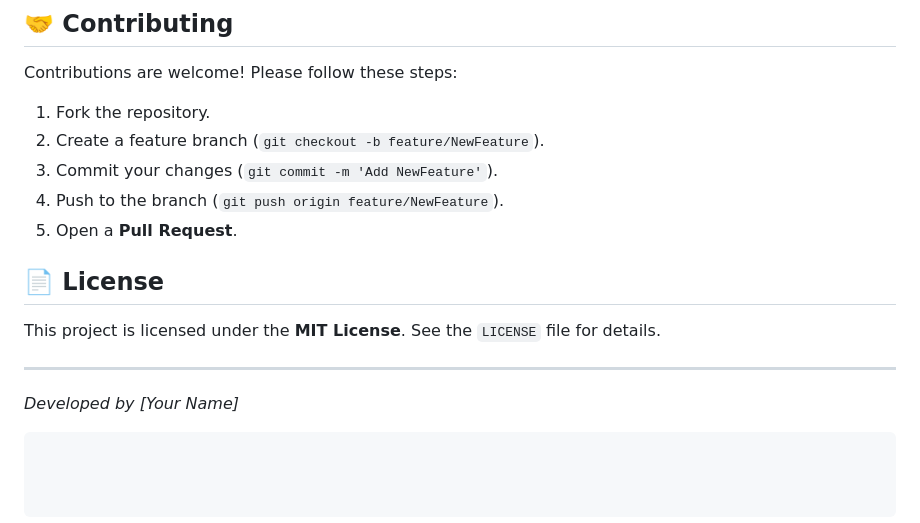
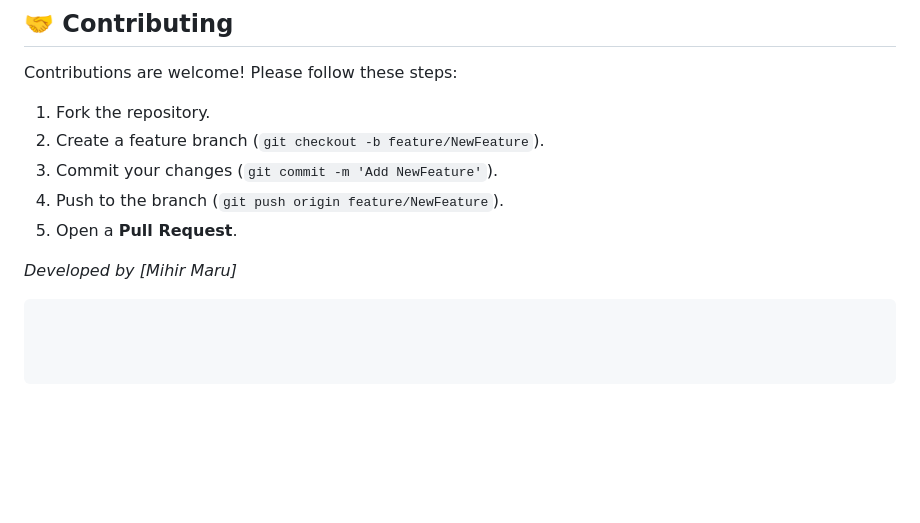
Before and after one commit to Mihirmaru22/fire-prediction-, a Markdown page: README.md, the part around the change. Rendered like a GitHub page; blank space fills up the shorter version.

Commit message:
final README
Removed license section and developer name from README.

````diff
--- a/README.md
+++ b/README.md
@@ -103,12 +103,7 @@ Contributions are welcome! Please follow these steps:
 4. Push to the branch (`git push origin feature/NewFeature`).
 5. Open a **Pull Request**.
 
-## 📄 License
 
-This project is licensed under the **MIT License**. See the `LICENSE` file for details.
-
----
-
-*Developed by [Your Name]*
+*Developed by [Mihir Maru]*
 
 ```
````
